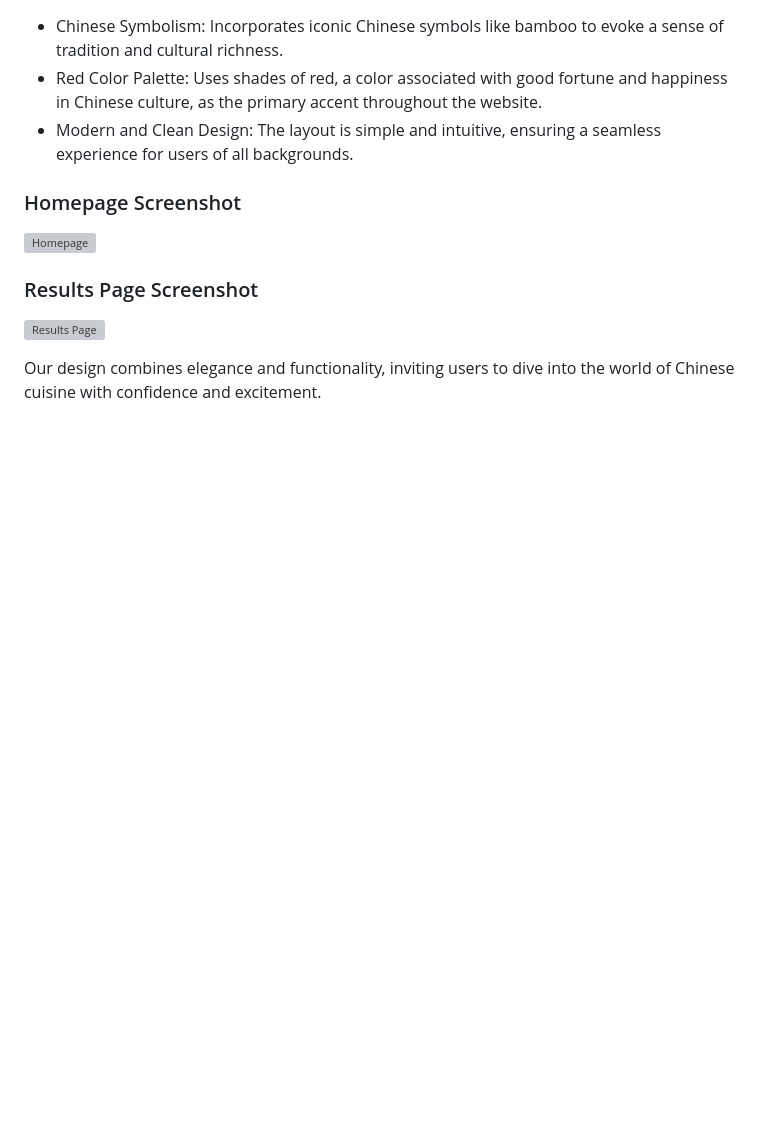
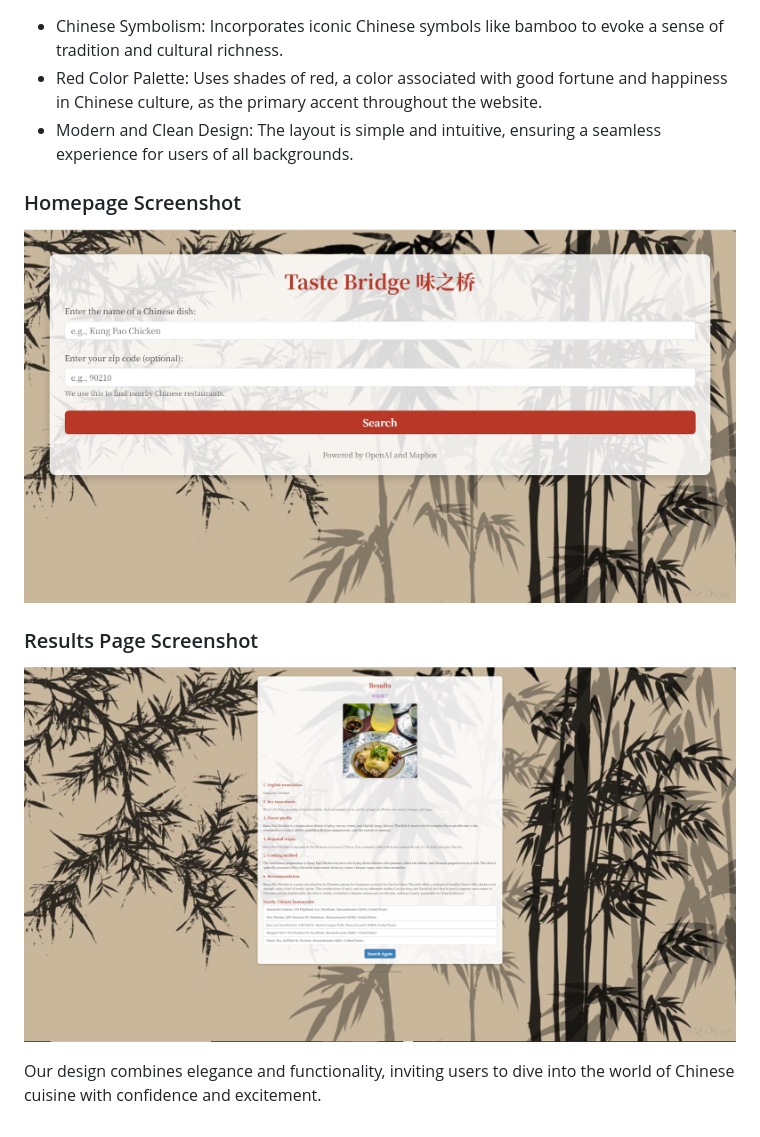
Before and after one commit to rmeng0428/Term-Project, a Markdown page: README.md, the part around the change. Rendered like a GitHub page; pictures changed too: static/images/homepage.jpg (added), static/images/results.jpg (added); blank space fills up the shorter version; grey boxes are pictures that could not be loaded.

```diff
--- a/README.md
+++ b/README.md
@@ -121,9 +121,9 @@ This is how our website looks! It blends traditional Chinese cultural elements w
 - Modern and Clean Design: The layout is simple and intuitive, ensuring a seamless experience for users of all backgrounds.
 
 ### Homepage Screenshot
-![Homepage](screenshots/homepage.png)
+![Homepage](static/images/homepage.jpg)
 
 ### Results Page Screenshot
-![Results Page](screenshots/results.png)
+![Results Page](static/images/results.jpg)
 
 Our design combines elegance and functionality, inviting users to dive into the world of Chinese cuisine with confidence and excitement.
```
